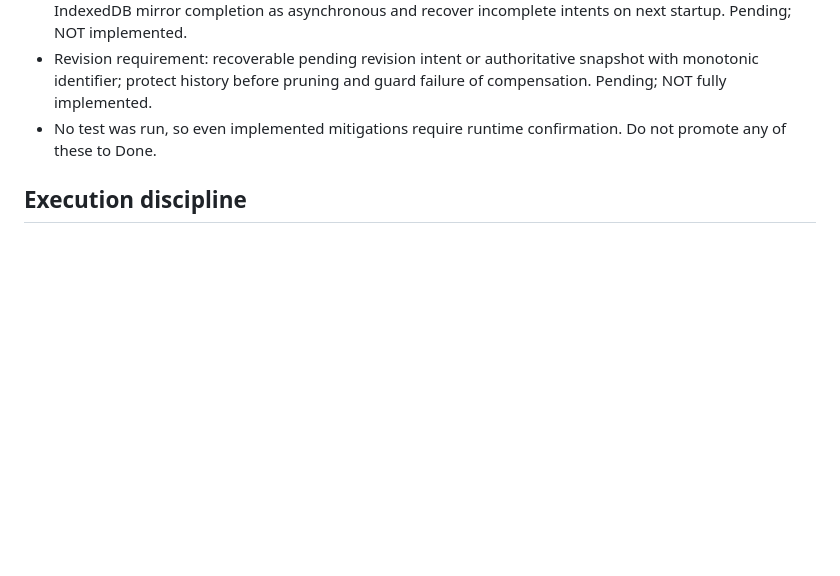
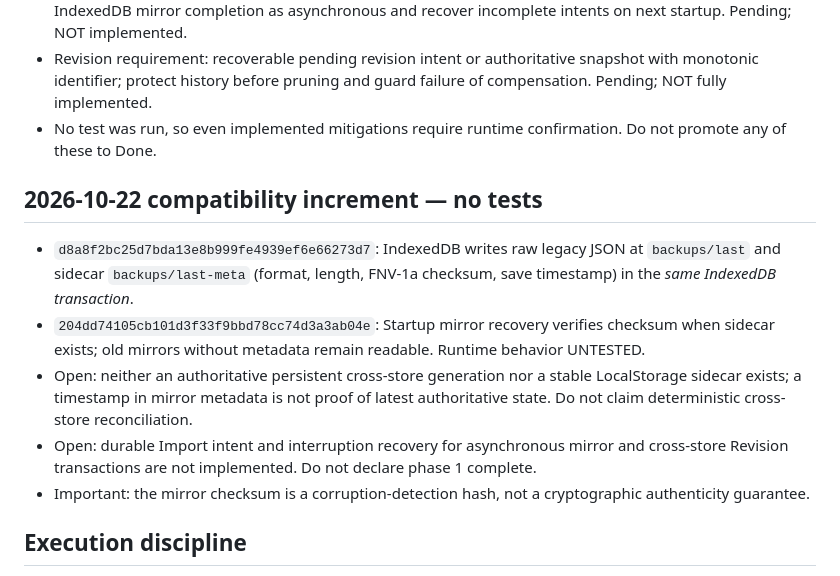
Before and after one commit to salesnspelectronics-create/RoomDesigner, a Markdown page: audit/roomdesigner-phase1-open-backlog.md, the part around the change. Drawn GitHub-style; blank space fills up the shorter version.

Commit message:
docs(audit): record mirror checksum compatibility commits and remaining transaction risks

```diff
--- a/audit/roomdesigner-phase1-open-backlog.md
+++ b/audit/roomdesigner-phase1-open-backlog.md
@@ -40,6 +40,13 @@ Updated: 2026-10-22. Audit/implementation ledger only; this is NOT runtime accep
 - Revision requirement: recoverable pending revision intent or authoritative snapshot with monotonic identifier; protect history before pruning and guard failure of compensation. Pending; NOT fully implemented.
 - No test was run, so even implemented mitigations require runtime confirmation. Do not promote any of these to Done.
 
+## 2026-10-22 compatibility increment — no tests
+- `d8a8f2bc25d7bda13e8b999fe4939ef6e66273d7`: IndexedDB writes raw legacy JSON at `backups/last` and sidecar `backups/last-meta` (format, length, FNV-1a checksum, save timestamp) in the *same IndexedDB transaction*.
+- `204dd74105cb101d3f33f9bbd78cc74d3a3ab04e`: Startup mirror recovery verifies checksum when sidecar exists; old mirrors without metadata remain readable. Runtime behavior UNTESTED.
+- Open: neither an authoritative persistent cross-store generation nor a stable LocalStorage sidecar exists; a timestamp in mirror metadata is not proof of latest authoritative state. Do not claim deterministic cross-store reconciliation.
+- Open: durable Import intent and interruption recovery for asynchronous mirror and cross-store Revision transactions are not implemented. Do not declare phase 1 complete.
+- Important: the mirror checksum is a corruption-detection hash, not a cryptographic authenticity guarantee.
+
 ## Execution discipline
 - Scheduled V8.2 regression remains paused; do not reactivate.
 - No automated or browser tests have been run during these user-authorized direct-push phase-1 changes.
```
